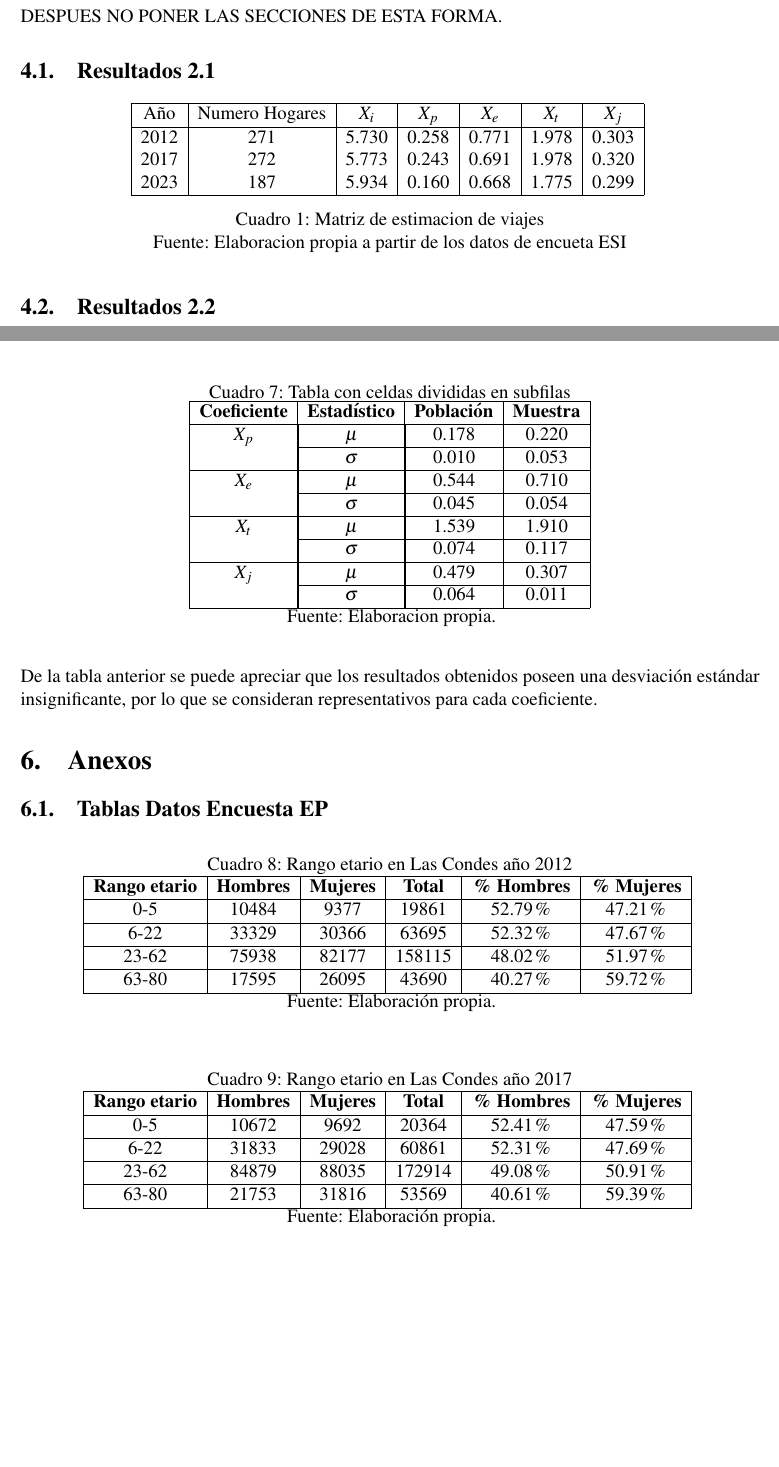
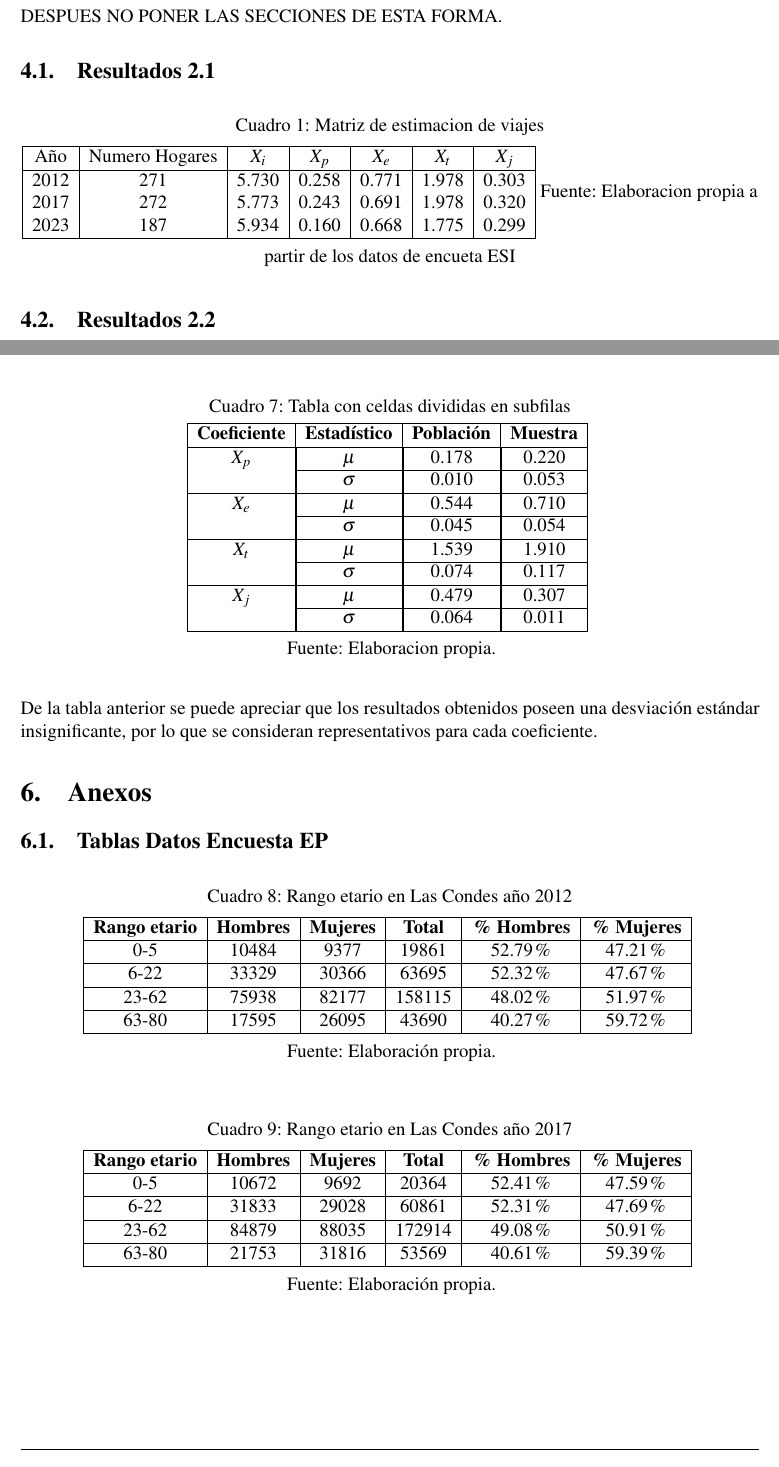
Before and after one commit to LukasWolff2002/TAREA_2_AUTITOS, a LaTeX document (INFORME/informe.tex): two parts of pages 3 and 6 of 7, joined at a grey line, cut so that both start at the same text, the shorter picture padded with empty space. Compiled offline with pdfLaTeX.

Commit message:
avance y arreglos

```diff
--- a/INFORME/informe.tex
+++ b/INFORME/informe.tex
@@ -201,6 +201,8 @@ DESPUES NO PONER LAS SECCIONES DE ESTA FORMA.
 
 \begin{table}[H]
     \centering
+    \caption{Matriz de estimacion de viajes}
+    \vspace{0.2cm}
     \begin{tabular}{|c|c|c|c|c|c|c|}
         \hline
         Año & Numero Hogares & $X_i$ & $X_p$ & $X_e$ & $X_t$ & $X_j$ \\
@@ -210,7 +212,7 @@ DESPUES NO PONER LAS SECCIONES DE ESTA FORMA.
         2023 & 187 &5.934 & 0.160 & 0.668 & 1.775 & 0.299 \\
         \hline
     \end{tabular}
-    \caption{Matriz de estimacion de viajes}
+    \vspace{0.2cm}
     Fuente: Elaboracion propia a partir de los datos de encueta ESI
 \end{table}
 
@@ -341,6 +345,7 @@ siguiente tabla con valores estadísticos.\\
 
 \begin{table}[H]
     \caption{Tabla con celdas divididas en subfilas}
+    \vspace{0.2cm}
     \centering
     \begin{tabular}{|c|c|c|c|}
         \hline
@@ -354,6 +359,7 @@ siguiente tabla con valores estadísticos.\\
         $X_j$ & \multicolumn{1}{|c|}{\(\mu\)} & \multicolumn{1}{|c|}{0.479} & \multicolumn{1}{|c|}{0.307} \\ \cline{2-4}
         & \multicolumn{1}{|c|}{\(\sigma\)} & \multicolumn{1}{|c|}{0.064} & \multicolumn{1}{|c|}{0.011} \\ \hline
     \end{tabular}
+    \vspace{0.2cm}
     \\Fuente: Elaboracion propia.
 \end{table}
 
@@ -377,12 +384,14 @@ consideran representativos para cada coeficiente.
         63-80 & 17595 & 26095 & 43690 & 40.27\% & 59.72\% \\ \hline
     \end{tabular}
     \label{Cuadro 4}
+    \vspace{0.2cm}
     \\Fuente: Elaboración propia.
 \end{table}
 
 \begin{table}[H]
     \centering
     \caption{Rango etario en Las Condes año 2017}
+    \vspace{0.2cm}
     \begin{tabular}{|c|c|c|c|c|c|}
         \hline
         \textbf{Rango etario} & \textbf{Hombres} & \textbf{Mujeres} & \textbf{Total} & \textbf{\% Hombres} & \textbf{\% Mujeres} \\ \hline
@@ -392,6 +401,7 @@ consideran representativos para cada coeficiente.
         63-80 & 21753 & 31816 & 53569 & 40.61\% & 59.39\% \\ \hline
     \end{tabular}
     \label{Cuadro 5}
+    \vspace{0.2cm}
     \\Fuente: Elaboración propia.
 \end{table}
 
```
Also changed, not shown: INFORME/informe.tex (5 more changed lines). Lines whose indentation alone changed are shown as unchanged.
